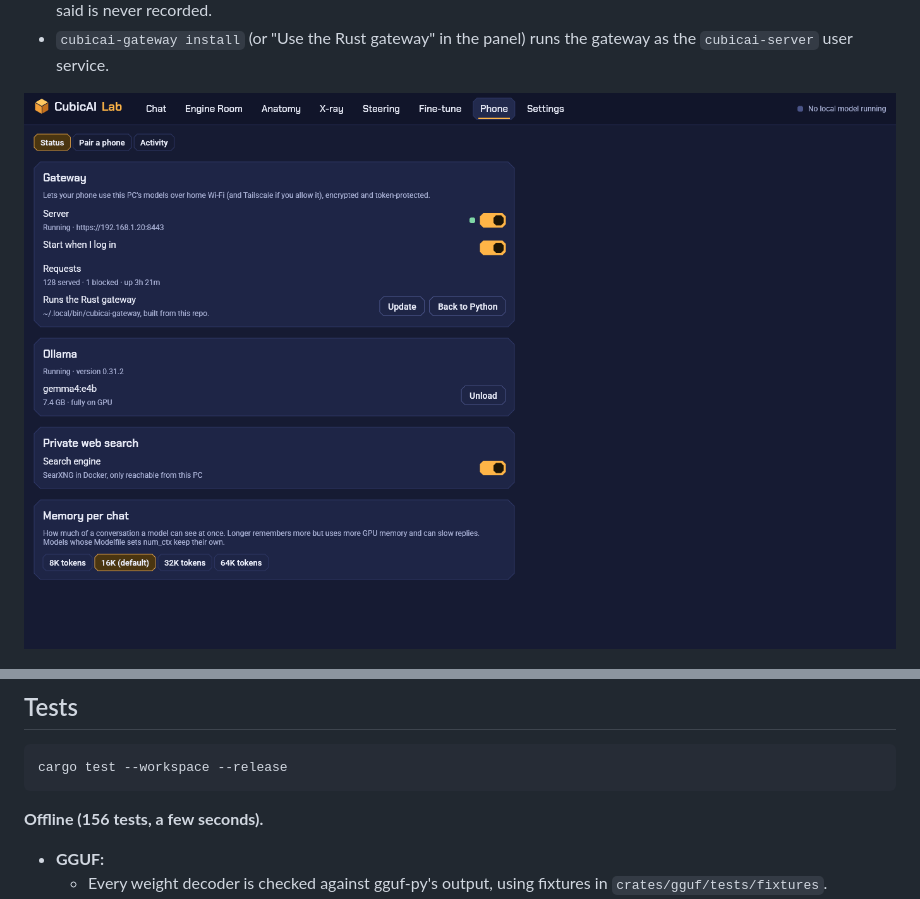
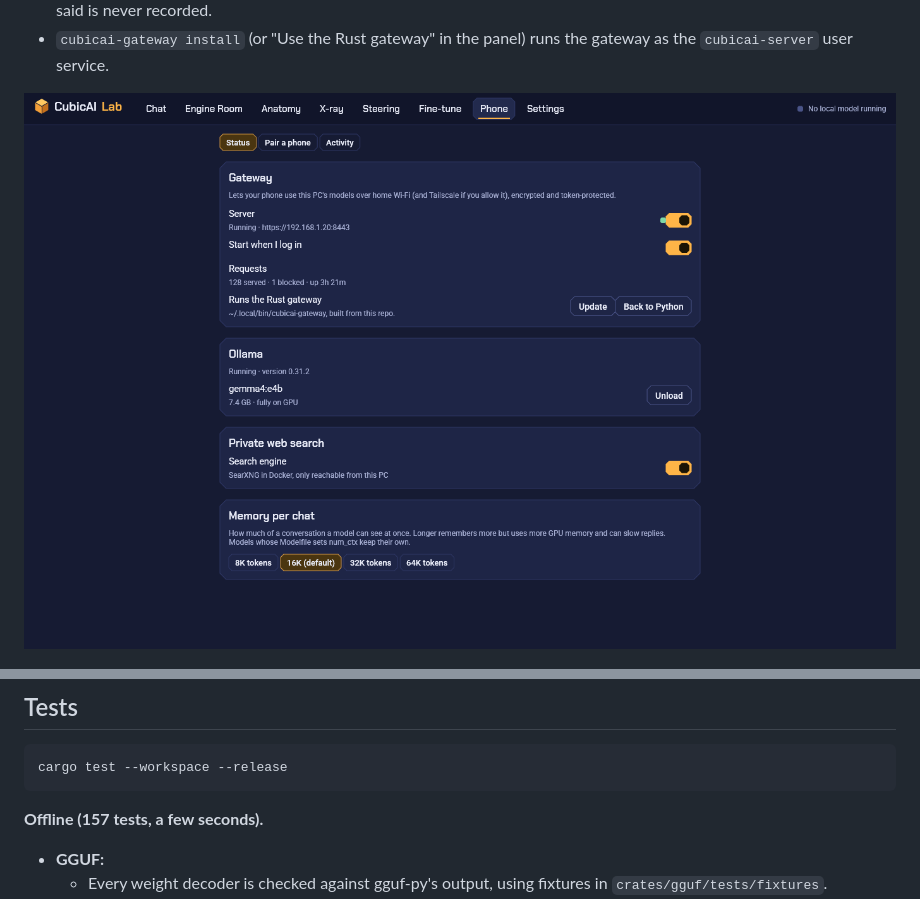
Before and after one commit to thomasmartinoa/cubicai-lab, a Markdown page: README.md, 2 parts joined by grey strips. GitHub-like rendering; pictures changed too: docs/screenshots/phone.png.

````diff
--- a/README.md
+++ b/README.md
@@ -80,7 +80,7 @@ Rust 1.90+ (edition 2024). On Linux you need the usual windowing libraries (Wayl
 cargo test --workspace --release
 ```
 
-**Offline (156 tests, a few seconds).**
+**Offline (157 tests, a few seconds).**
 - **GGUF:**
   - Every weight decoder is checked against gguf-py's output, using fixtures in `crates/gguf/tests/fixtures`.
   - A small model written byte by byte checks the parser, the layer layout, the KV-cache shape, the statistics and the zoom windows against exact values.
````
Also changed, not shown: CLAUDE.md (+2 -2 lines), 8 other files.
